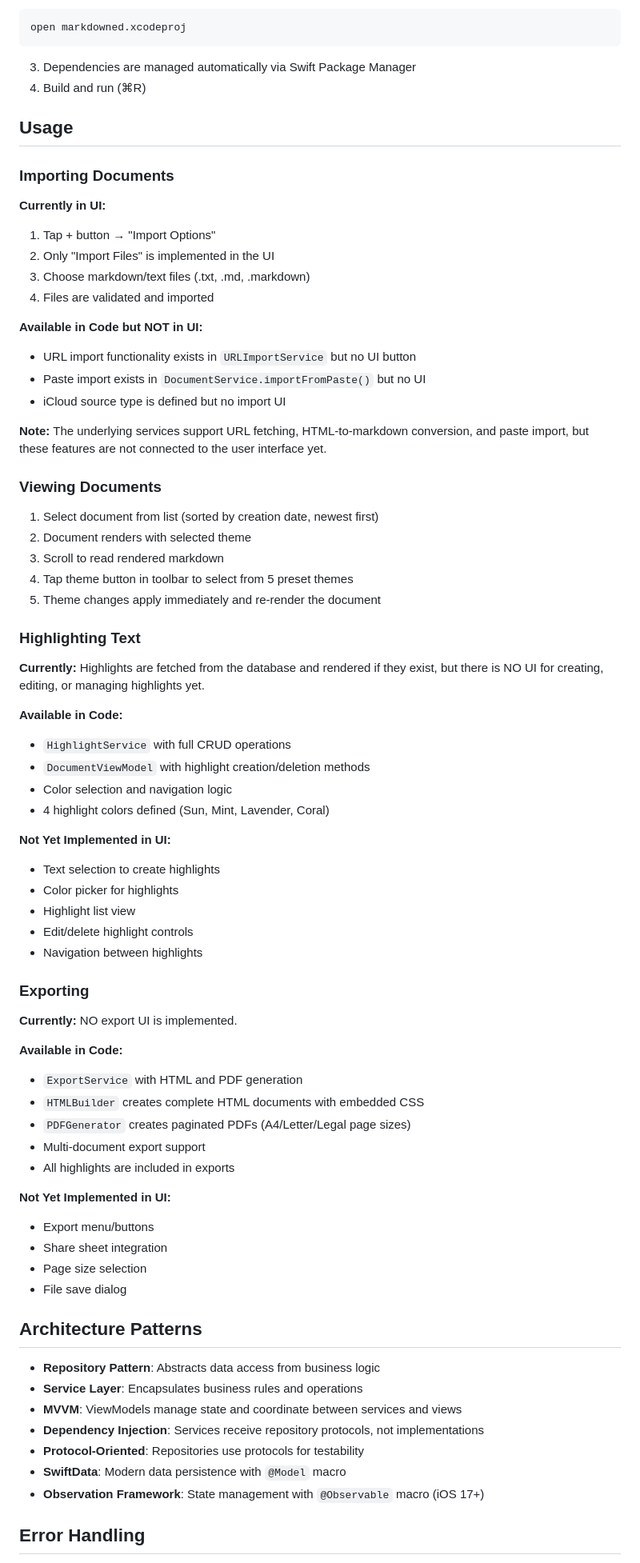
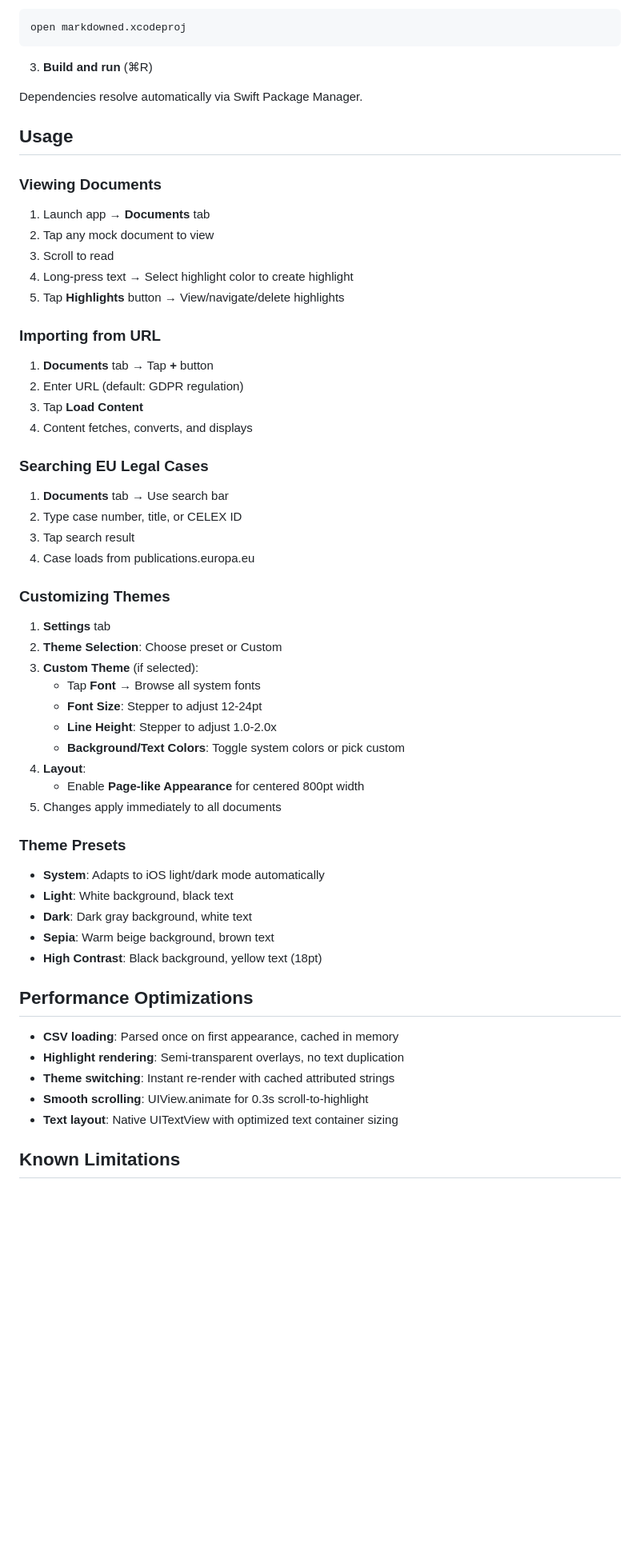
Before and after one commit to mnov88/marked, a Markdown page: README.md, the part around one of its changes. Shown at 80% size. Rendered like a GitHub page; blank space fills up the shorter version.

````diff
--- a/README.md
+++ b/README.md
@@ -209,77 +286,62 @@ cd markdowned
 open markdowned.xcodeproj
 ```
 
-3. Dependencies are managed automatically via Swift Package Manager
-4. Build and run (⌘R)
+3. **Build and run** (⌘R)
+
+Dependencies resolve automatically via Swift Package Manager.
 
 ## Usage
 
-### Importing Documents
-
-**Currently in UI:**
-1. Tap + button → "Import Options"
-2. Only "Import Files" is implemented in the UI
-3. Choose markdown/text files (.txt, .md, .markdown)
-4. Files are validated and imported
-
-**Available in Code but NOT in UI:**
-- URL import functionality exists in `URLImportService` but no UI button
-- Paste import exists in `DocumentService.importFromPaste()` but no UI
-- iCloud source type is defined but no import UI
-
-**Note:** The underlying services support URL fetching, HTML-to-markdown conversion, and paste import, but these features are not connected to the user interface yet.
-
 ### Viewing Documents
 
-1. Select document from list (sorted by creation date, newest first)
-2. Document renders with selected theme
-3. Scroll to read rendered markdown
-4. Tap theme button in toolbar to select from 5 preset themes
-5. Theme changes apply immediately and re-render the document
+1. Launch app → **Documents** tab
+2. Tap any mock document to view
+3. Scroll to read
+4. Long-press text → Select highlight color to create highlight
+5. Tap **Highlights** button → View/navigate/delete highlights
 
-### Highlighting Text
+### Importing from URL
 
-**Currently:** Highlights are fetched from the database and rendered if they exist, but there is NO UI for creating, editing, or managing highlights yet.
+1. **Documents** tab → Tap **+** button
+2. Enter URL (default: GDPR regulation)
+3. Tap **Load Content**
+4. Content fetches, converts, and displays
 
-**Available in Code:**
-- `HighlightService` with full CRUD operations
-- `DocumentViewModel` with highlight creation/deletion methods
-- Color selection and navigation logic
-- 4 highlight colors defined (Sun, Mint, Lavender, Coral)
+### Searching EU Legal Cases
 
-**Not Yet Implemented in UI:**
-- Text selection to create highlights
-- Color picker for highlights
-- Highlight list view
-- Edit/delete highlight controls
-- Navigation between highlights
+1. **Documents** tab → Use search bar
+2. Type case number, title, or CELEX ID
+3. Tap search result
+4. Case loads from publications.europa.eu
 
-### Exporting
+### Customizing Themes
 
-**Currently:** NO export UI is implemented.
+1. **Settings** tab
+2. **Theme Selection**: Choose preset or Custom
+3. **Custom Theme** (if selected):
+   - Tap **Font** → Browse all system fonts
+   - **Font Size**: Stepper to adjust 12-24pt
+   - **Line Height**: Stepper to adjust 1.0-2.0x
+   - **Background/Text Colors**: Toggle system colors or pick custom
+4. **Layout**:
+   - Enable **Page-like Appearance** for centered 800pt width
+5. Changes apply immediately to all documents
 
-**Available in Code:**
-- `ExportService` with HTML and PDF generation
-- `HTMLBuilder` creates complete HTML documents with embedded CSS
-- `PDFGenerator` creates paginated PDFs (A4/Letter/Legal page sizes)
-- Multi-document export support
-- All highlights are included in exports
+### Theme Presets
 
-**Not Yet Implemented in UI:**
-- Export menu/buttons
-- Share sheet integration
-- Page size selection
-- File save dialog
+- **System**: Adapts to iOS light/dark mode automatically
+- **Light**: White background, black text
+- **Dark**: Dark gray background, white text
+- **Sepia**: Warm beige background, brown text
+- **High Contrast**: Black background, yellow text (18pt)
 
-## Architecture Patterns
+## Performance Optimizations
 
-- **Repository Pattern**: Abstracts data access from business logic
-- **Service Layer**: Encapsulates business rules and operations
-- **MVVM**: ViewModels manage state and coordinate between services and views
-- **Dependency Injection**: Services receive repository protocols, not implementations
-- **Protocol-Oriented**: Repositories use protocols for testability
-- **SwiftData**: Modern data persistence with `@Model` macro
-- **Observation Framework**: State management with `@Observable` macro (iOS 17+)
+- **CSV loading**: Parsed once on first appearance, cached in memory
+- **Highlight rendering**: Semi-transparent overlays, no text duplication
+- **Theme switching**: Instant re-render with cached attributed strings
+- **Smooth scrolling**: UIView.animate for 0.3s scroll-to-highlight
+- **Text layout**: Native UITextView with optimized text container sizing
 
-## Error Handling
+## Known Limitations
 
````
Also changed, not shown: other parts of README.md (+257 -192 lines).
